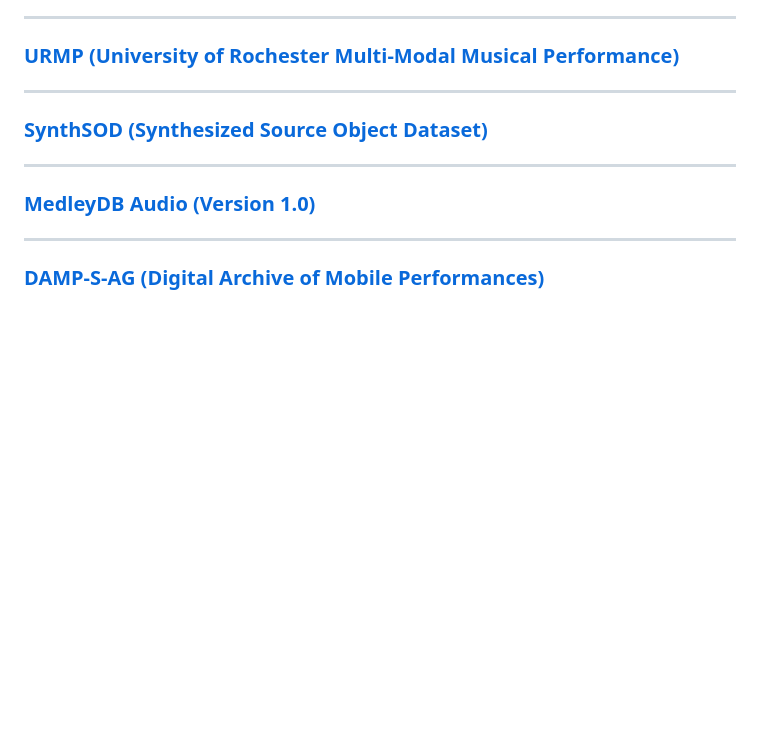
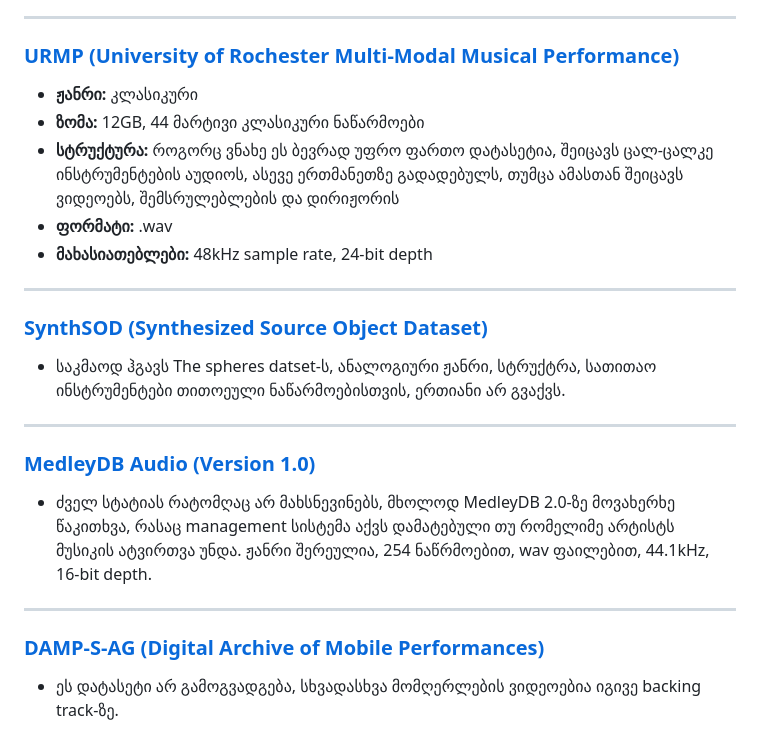
Before and after one commit to Cimbir/simultaneous-music-separation-and-generation, a Markdown page: datasets.md, the part around the change. Drawn GitHub-style; blank space fills up the shorter version.

Commit message:
Finish dataset descriptions

```diff
--- a/datasets.md
+++ b/datasets.md
@@ -51,14 +51,26 @@
 
 ### [URMP (University of Rochester Multi-Modal Musical Performance)](https://labsites.rochester.edu/air/projects/URMP.html)
 
+- **ჟანრი:** კლასიკური
+- **ზომა:** 12GB, 44 მარტივი კლასიკური ნაწარმოები
+- **სტრუქტურა:** როგორც ვნახე ეს ბევრად უფრო ფართო დატასეტია, შეიცავს ცალ-ცალკე ინსტრუმენტების აუდიოს, ასევე ერთმანეთზე გადადებულს, თუმცა ამასთან შეიცავს ვიდეოებს, შემსრულებლების და დირიჟორის
+- **ფორმატი:** .wav
+- **მახასიათებლები:** 48kHz sample rate, 24-bit depth
+
 ---
 
 ### [SynthSOD (Synthesized Source Object Dataset)](https://github.com/repertorium/SynthSOD-Baseline)
+
+- საკმაოდ ჰგავს The spheres datset-ს, ანალოგიური ჟანრი, სტრუქტრა, სათითაო ინსტრუმენტები თითოეული ნაწარმოებისთვის, ერთიანი არ გვაქვს.
 
 ---
 
 ### [MedleyDB Audio (Version 1.0)](https://zenodo.org/records/1649325)
 
+- ძველ სტატიას რატომღაც არ მახსნევინებს, მხოლოდ MedleyDB 2.0-ზე მოვახერხე წაკითხვა, რასაც management სისტემა აქვს დამატებული თუ რომელიმე არტისტს მუსიკის ატვირთვა უნდა. ჟანრი შერეულია, 254 ნაწრმოებით, wav ფაილებით, 44.1kHz, 16-bit depth.
+
 ---
 
 ### [DAMP-S-AG (Digital Archive of Mobile Performances)](https://zenodo.org/records/3596940)
+
+- ეს დატასეტი არ გამოგვადგება, სხვადასხვა მომღერლების ვიდეოებია იგივე backing track-ზე.
```
